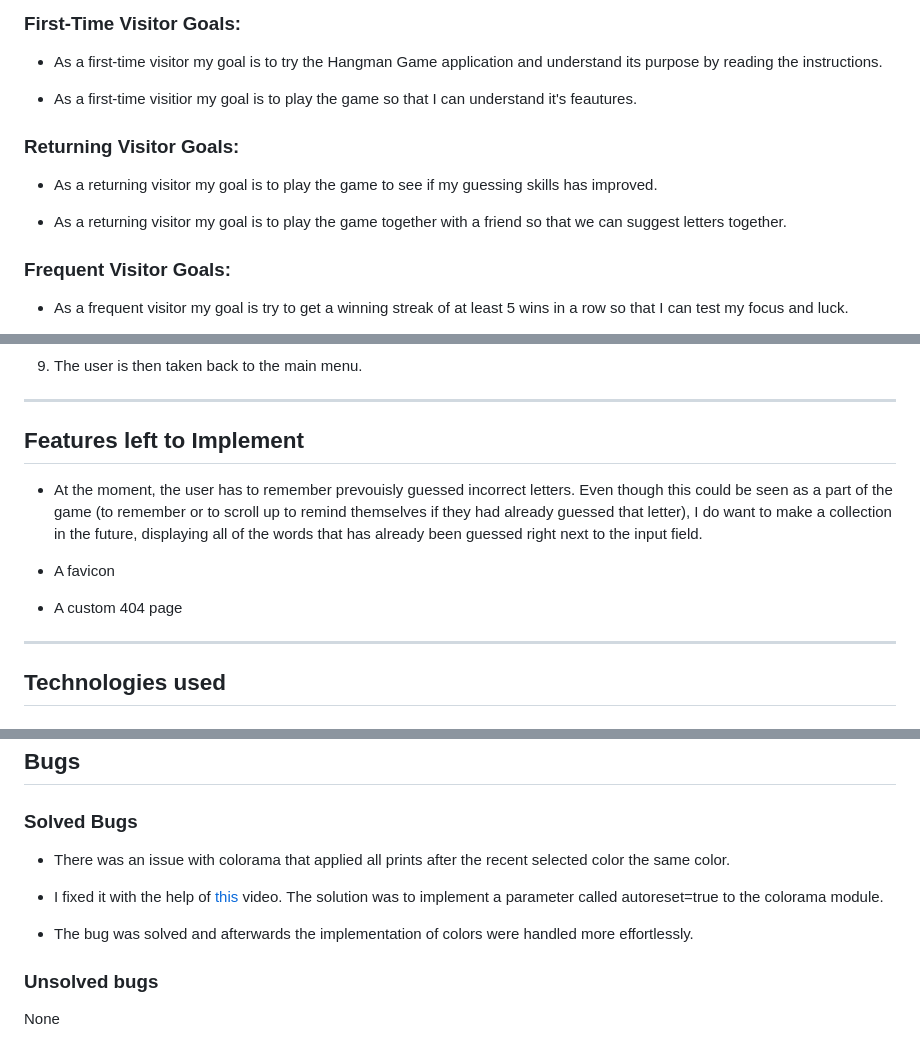
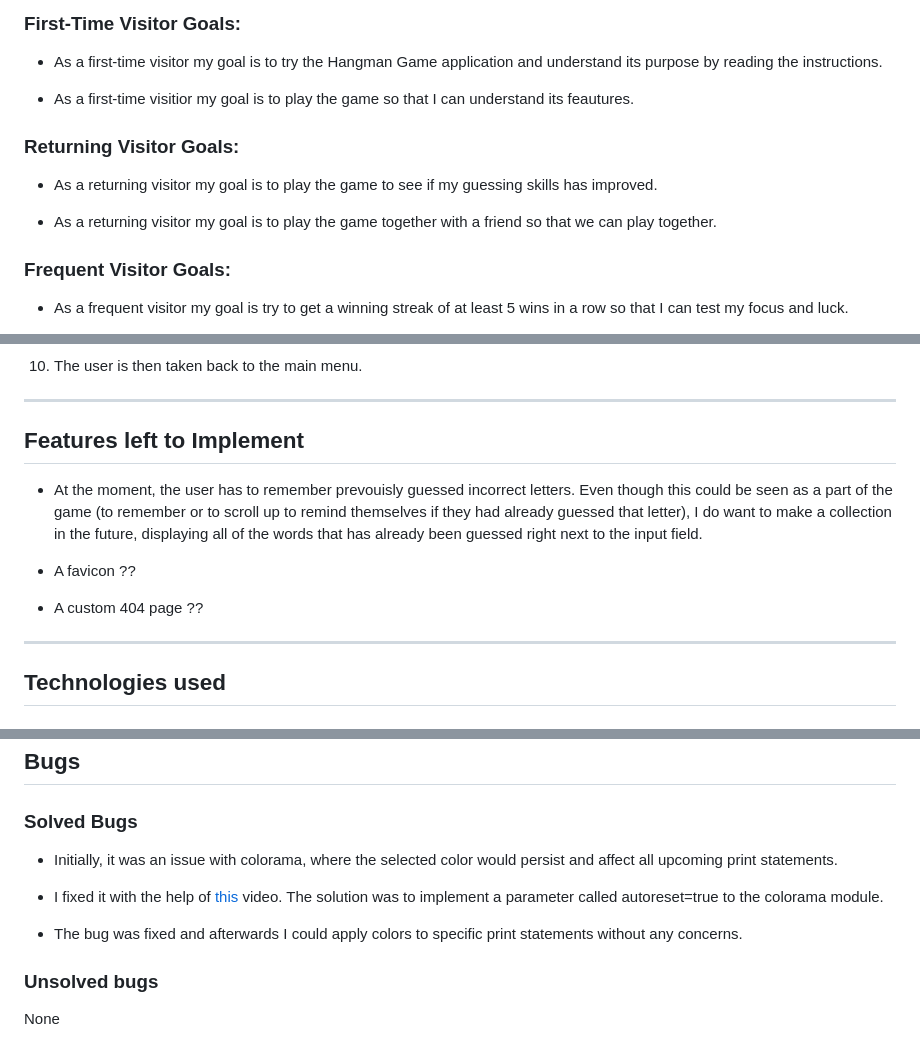
Before and after one commit to bianca9901/hangman, a Markdown page: README.md, 3 parts joined by grey strips. Drawn GitHub-style.

```diff
--- a/README.md
+++ b/README.md
@@ -20,14 +20,14 @@ The site can be accessed by this [link](https://bianca9901.github.io/cheers-quiz
 
 * As a first-time visitor my goal is to try the Hangman Game application and understand its purpose by reading the instructions.
 
-* As a first-time visitior my goal is to play the game so that I can understand it's feautures.
+* As a first-time visitior my goal is to play the game so that I can understand its feautures.
 
 ### **Returning Visitor Goals:**
 
 * As a returning visitor my goal is to play the game to see if my guessing skills
 has improved.
 
-* As a returning visitor my goal is to play the game together with a friend so that we can suggest letters together.
+* As a returning visitor my goal is to play the game together with a friend so that we can play together.
 
 
 ### **Frequent Visitor Goals:**
@@ -67,5 +68,5 @@ then comes back to the home menu.
 * Either if the user wins or loses, they will get a button that if pressed enter, will take them back to the home menu.![Go back menu](documentation/features/)
-9. The user is then taken back to the main menu.
+10. The user is then taken back to the main menu.
 
 ---
 
@@ -73,9 +74,9 @@ then comes back to the home menu.
 
 * At the moment, the user has to remember prevouisly guessed incorrect letters. Even though this could be seen as a part of the game (to remember or to scroll up to remind themselves if they had already guessed that letter), I do want to make a collection in the future, displaying all of the words that has already been guessed right next to the input field.
 
-* A favicon
+* A favicon ??
 
-* A custom 404 page
+* A custom 404 page ??
 
 ---
 
@@ -115,11 +116,11 @@ Please visit [this link](TESTING.md) to find all test-related documentation.
 
 ### Solved Bugs
 
-* There was an issue with colorama that applied all prints after the recent selected color the same color.
+* Initially, it was an issue with colorama, where the selected color would persist and affect all upcoming print statements.
 
 * I fixed it with the help of [this](https://www.youtube.com/watch?v=u51Zjlnui4Y) video. The solution was to implement a parameter called autoreset=true to the colorama module.
 
-* The bug was solved and afterwards the implementation of colors were handled more effortlessly.
+* The bug was fixed and afterwards I could apply colors to specific print statements without any concerns.
 
 ### Unsolved bugs
 None
```
Also changed, not shown: other parts of README.md (+13 -12 lines).
